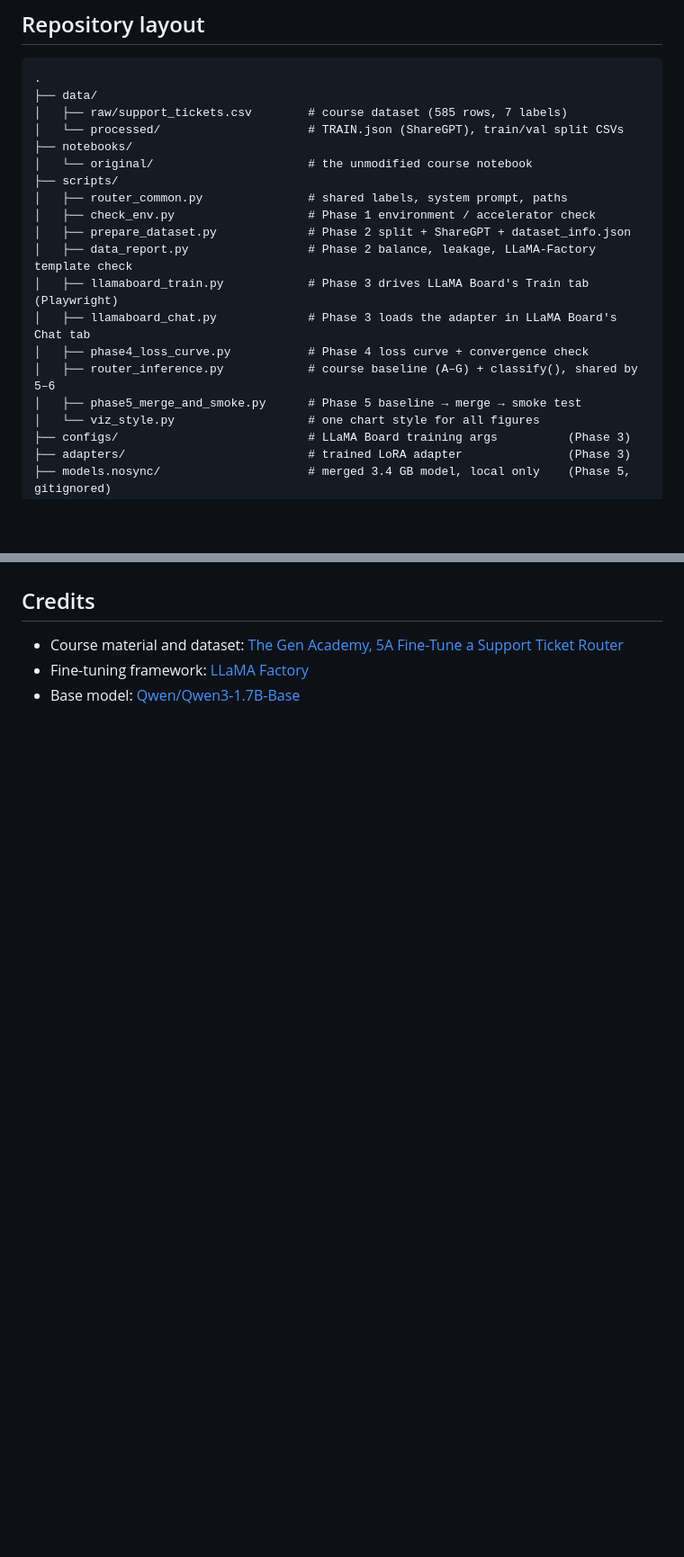
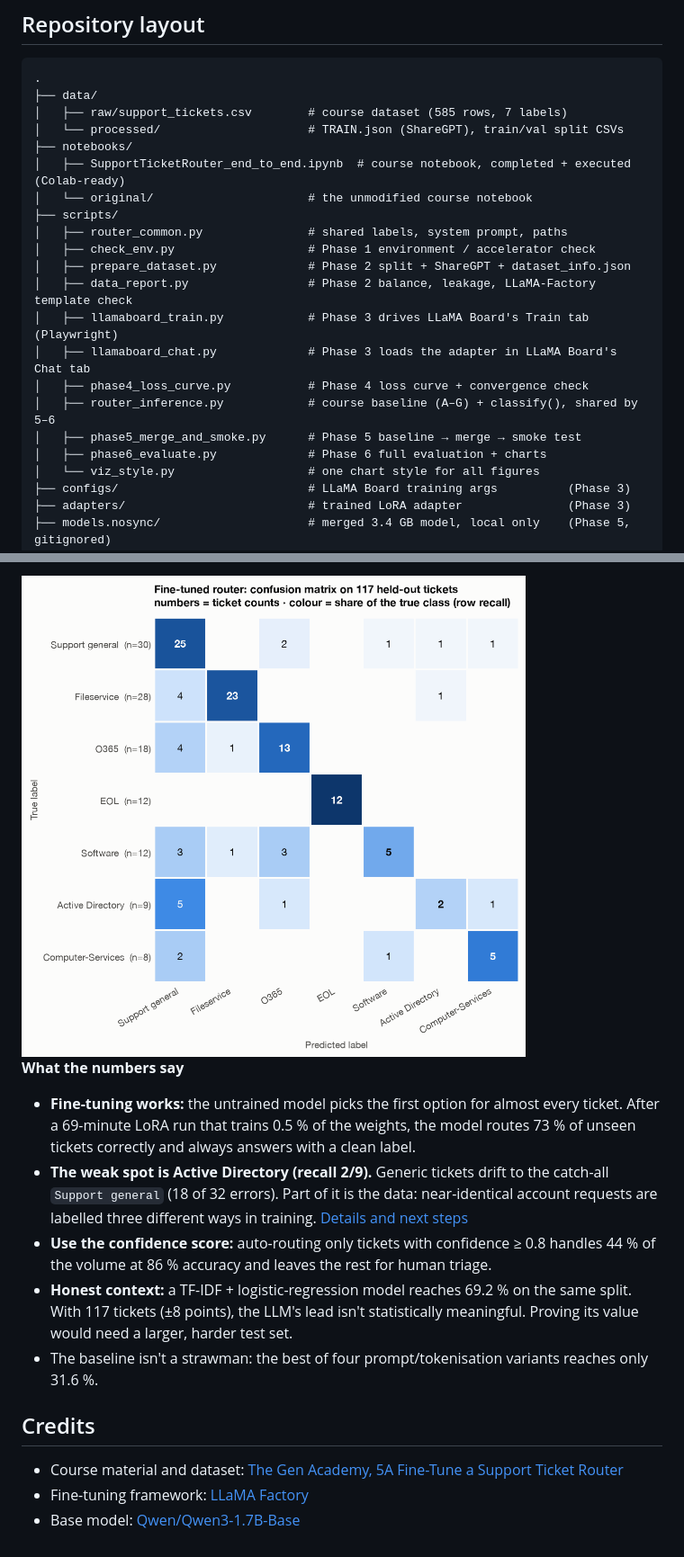
Before and after one commit to senthilkumarpackiyam/SupportTicketRouter, a Markdown page: README.md, 2 parts joined by grey strips. Shown at 90% size. Drawn GitHub-style; pictures changed too: results/phase6_confusion_matrix.png (added); blank space fills up the shorter version.

```diff
--- a/README.md
+++ b/README.md
@@ -49,6 +49,7 @@ Colab-ready notebook is also included so the run can be repeated on a T4.
 │   ├── raw/support_tickets.csv        # course dataset (585 rows, 7 labels)
 │   └── processed/                     # TRAIN.json (ShareGPT), train/val split CSVs
 ├── notebooks/
+│   ├── SupportTicketRouter_end_to_end.ipynb  # course notebook, completed + executed (Colab-ready)
 │   └── original/                      # the unmodified course notebook
 ├── scripts/
 │   ├── router_common.py               # shared labels, system prompt, paths
@@ -60,6 +61,7 @@ Colab-ready notebook is also included so the run can be repeated on a T4.
 │   ├── phase4_loss_curve.py           # Phase 4 loss curve + convergence check
 │   ├── router_inference.py            # course baseline (A–G) + classify(), shared by 5–6
 │   ├── phase5_merge_and_smoke.py      # Phase 5 baseline → merge → smoke test
+│   ├── phase6_evaluate.py             # Phase 6 full evaluation + charts
 │   └── viz_style.py                   # one chart style for all figures
 ├── configs/                           # LLaMA Board training args          (Phase 3)
 ├── adapters/                          # trained LoRA adapter               (Phase 3)
@@ -111,3 +133,20 @@ _To be filled in after Phase 6._
+<img src="results/phase6_confusion_matrix.png" width="560" alt="Confusion matrix">
+
+**What the numbers say**
+
+- **Fine-tuning works:** the untrained model picks the first option for almost every ticket.
+  After a 69-minute LoRA run that trains 0.5 % of the weights, the model routes 73 % of unseen
+  tickets correctly and always answers with a clean label.
+- **The weak spot is Active Directory (recall 2/9).** Generic tickets drift to the catch-all
+  `Support general` (18 of 32 errors). Part of it is the data: near-identical account requests
+  are labelled three different ways in training.
+  [Details and next steps](docs/PHASE6_EVALUATION.md#what-to-do-about-active-directory)
+- **Use the confidence score:** auto-routing only tickets with confidence ≥ 0.8 handles 44 % of the
+  volume at 86 % accuracy and leaves the rest for human triage.
+- **Honest context:** a TF-IDF + logistic-regression model reaches 69.2 % on the same split. With
+  117 tickets (±8 points), the LLM's lead isn't statistically meaningful. Proving its value would
+  need a larger, harder test set.
+- The baseline isn't a strawman: the best of four prompt/tokenisation variants reaches only 31.6 %.
 
 ## Credits
 
```
Also changed, not shown: other parts of README.md (+22 -2 lines), docs/PHASE6_EVALUATION.md (added, +173 -0 lines), results/notebook_run/baseline_vs_finetuned.png (added), results/notebook_run/confusion_matrix.png (added), results/notebook_run/training_curve.png (added), results/phase6_baseline_vs_finetuned.png (added), results/phase6_confidence_thresholds.png (added), 8 other files.
